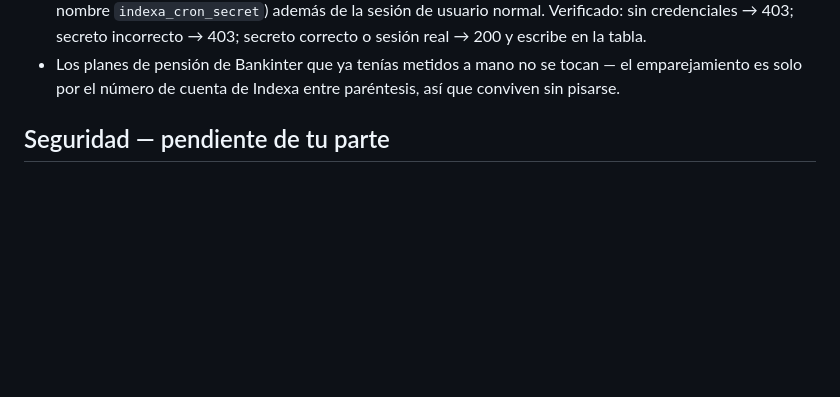
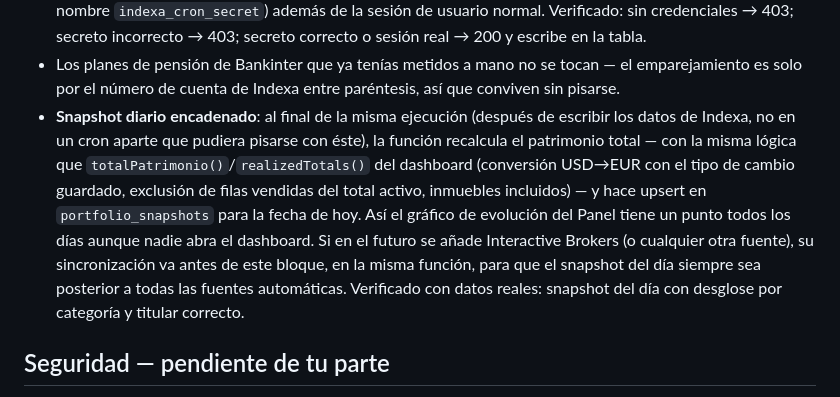
Before and after one commit to lukas612/test, a Markdown page: cuadro-mando/README.md, the part around the change. GitHub-like rendering; blank space fills up the shorter version.

Commit message:
Chain a daily net-worth snapshot after the Indexa sync
Extends indexa-sync (deployed separately via Supabase MCP, no index.html
changes this round) to recompute and upsert today's portfolio_snapshots
row right after writing the Indexa data, mirroring the dashboard's own
totalPatrimonio()/realizedTotals() math (USD->EUR conversion, sold rows
excluded from the active total, properties included). This closes the gap
where the evolution chart only got a data point on days someone happened
to open the dashboard.

Deliberately chained in the same function invocation rather than a second
cron job, so the snapshot always runs after the sync it's supposed to
reflect instead of racing it. When Interactive Brokers (or anything else)
gets added, its sync goes before this block in the same function, keeping
that ordering guarantee.

Verified against real data: today's snapshot landed with the correct
total and category/titular breakdown, matching what the dashboard itself
would compute.

```diff
--- a/cuadro-mando/README.md
+++ b/cuadro-mando/README.md
@@ -140,6 +140,19 @@ pensiones/plan de empleo, sin que haya que teclearlos a mano.
 - Los planes de pensión de Bankinter que ya tenías metidos a mano no se
   tocan — el emparejamiento es solo por el número de cuenta de Indexa entre
   paréntesis, así que conviven sin pisarse.
+- **Snapshot diario encadenado**: al final de la misma ejecución (después de
+  escribir los datos de Indexa, no en un cron aparte que pudiera pisarse con
+  éste), la función recalcula el patrimonio total — con la misma lógica que
+  `totalPatrimonio()`/`realizedTotals()` del dashboard (conversión USD→EUR
+  con el tipo de cambio guardado, exclusión de filas vendidas del total
+  activo, inmuebles incluidos) — y hace upsert en `portfolio_snapshots` para
+  la fecha de hoy. Así el gráfico de evolución del Panel tiene un punto
+  todos los días aunque nadie abra el dashboard. Si en el futuro se añade
+  Interactive Brokers (o cualquier otra fuente), su sincronización va antes
+  de este bloque, en la misma función, para que el snapshot del día
+  siempre sea posterior a todas las fuentes automáticas.
+  Verificado con datos reales: snapshot del día con desglose por categoría
+  y titular correcto.
 
 ## Seguridad — pendiente de tu parte
 
```
